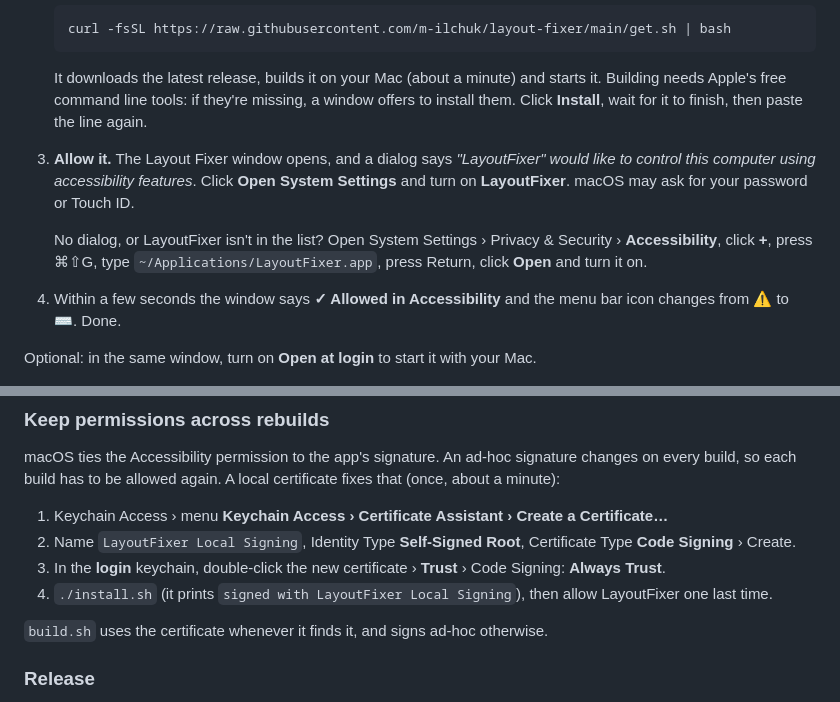
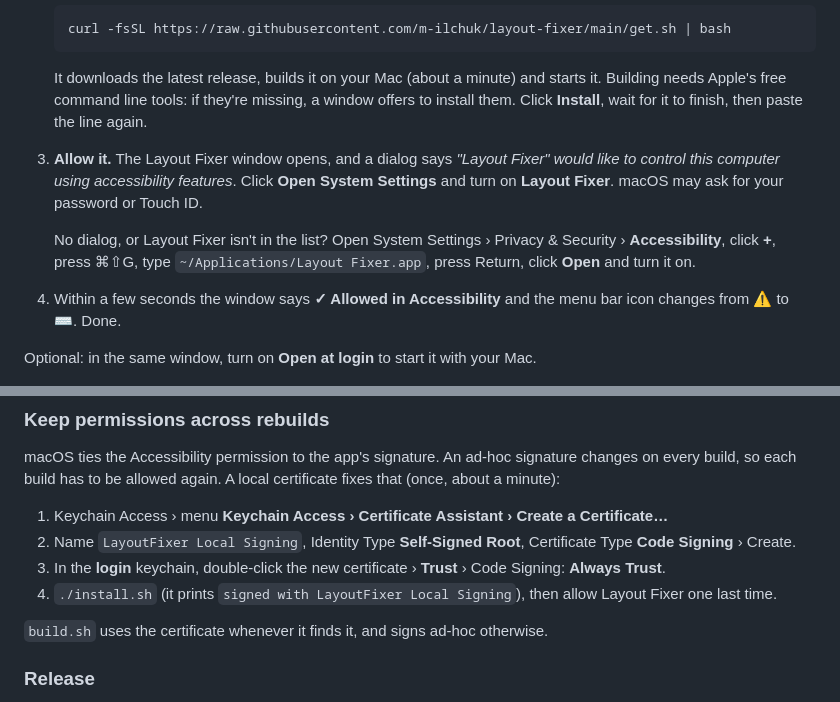
Before and after one commit to m-ilchuk/layout-fixer, a Markdown page: README.md, 2 parts joined by grey strips. Rendered like a GitHub page.

```diff
--- a/README.md
+++ b/README.md
@@ -22,12 +22,12 @@ A small menu bar app for macOS 13 or newer, on Apple silicon or Intel. Free and
    It downloads the latest release, builds it on your Mac (about a minute) and starts it. Building needs Apple's
    free command line tools: if they're missing, a window offers to install them. Click **Install**, wait for it to
    finish, then paste the line again.
-3. **Allow it.** The Layout Fixer window opens, and a dialog says *"LayoutFixer" would like to control this
-   computer using accessibility features*. Click **Open System Settings** and turn on **LayoutFixer**. macOS may
+3. **Allow it.** The Layout Fixer window opens, and a dialog says *"Layout Fixer" would like to control this
+   computer using accessibility features*. Click **Open System Settings** and turn on **Layout Fixer**. macOS may
    ask for your password or Touch ID.
 
-   No dialog, or LayoutFixer isn't in the list? Open System Settings › Privacy & Security › **Accessibility**, click
-   **+**, press ⌘⇧G, type `~/Applications/LayoutFixer.app`, press Return, click **Open** and turn it on.
+   No dialog, or Layout Fixer isn't in the list? Open System Settings › Privacy & Security › **Accessibility**, click
+   **+**, press ⌘⇧G, type `~/Applications/Layout Fixer.app`, press Return, click **Open** and turn it on.
 4. Within a few seconds the window says **✓ Allowed in Accessibility** and the menu bar icon changes from ⚠ to ⌨.
    Done.
 
@@ -151,7 +152,7 @@ build has to be allowed again. A local certificate fixes that (once, about a min
 1. Keychain Access › menu **Keychain Access › Certificate Assistant › Create a Certificate…**
 2. Name `LayoutFixer Local Signing`, Identity Type **Self-Signed Root**, Certificate Type **Code Signing** › Create.
 3. In the **login** keychain, double-click the new certificate › **Trust** › Code Signing: **Always Trust**.
-4. `./install.sh` (it prints `signed with LayoutFixer Local Signing`), then allow LayoutFixer one last time.
+4. `./install.sh` (it prints `signed with LayoutFixer Local Signing`), then allow Layout Fixer one last time.
 
 `build.sh` uses the certificate whenever it finds it, and signs ad-hoc otherwise.
 
```
Also changed, not shown: other parts of README.md (+8 -7 lines), docs/settings.png, 6 other files.
